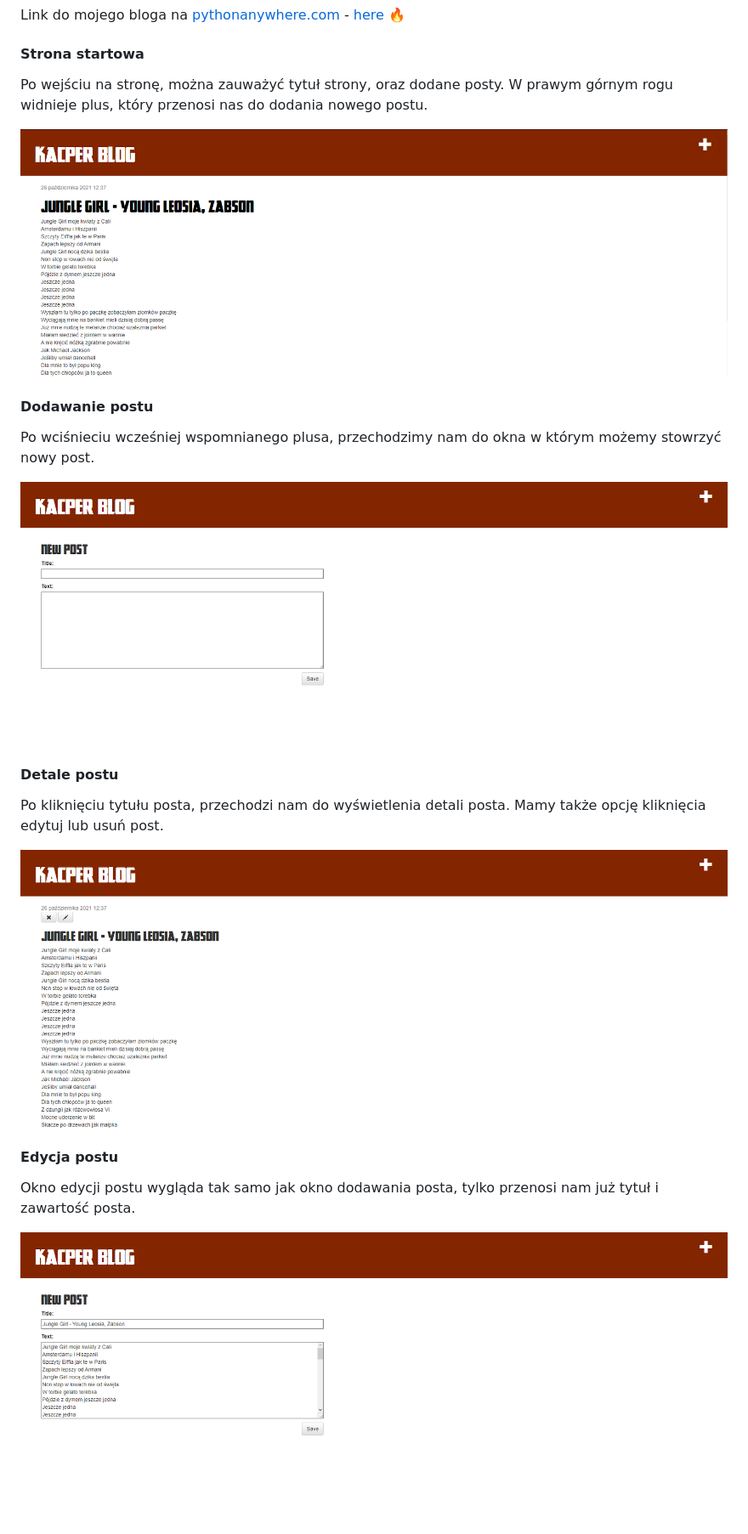
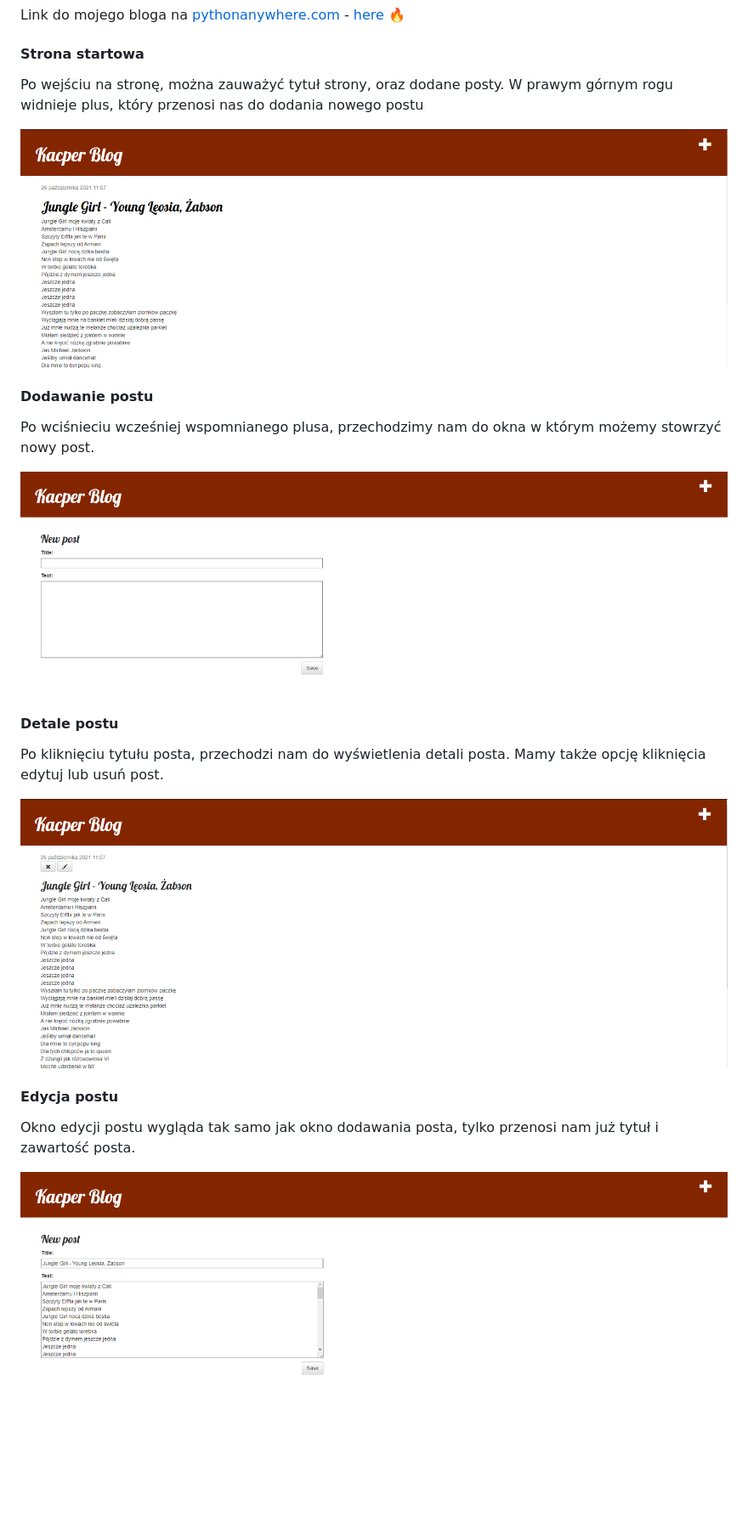
Before and after one commit to Kacper-Pohl/aplikacje-inte-22672-195ic, a Markdown page: README.md, the part around the change. Shown: that part at 85% size. Rendered like a GitHub page; pictures changed too: assets/strona_details.png, assets/strona_edit.png, assets/strona_new_post.png; blank space fills up the shorter version.

Commit message:
Revert "poprawka w screenach oraz README.md"
This reverts commit 379837c8212bdb056eb1b19a8ad3b0cf805748b2.

```diff
--- a/README.md
+++ b/README.md
@@ -9,7 +9,7 @@ Link do mojego bloga na [pythonanywhere.com](https://www.pythonanywhere.com) - [
 #### Strona startowa
 
 Po wejściu na stronę, można zauważyć tytuł strony, oraz dodane posty.
-W prawym górnym rogu widnieje plus, który przenosi nas do dodania nowego postu.
+W prawym górnym rogu widnieje plus, który przenosi nas do dodania nowego postu
 
 ![](assets/strona_start.png)
 
```
